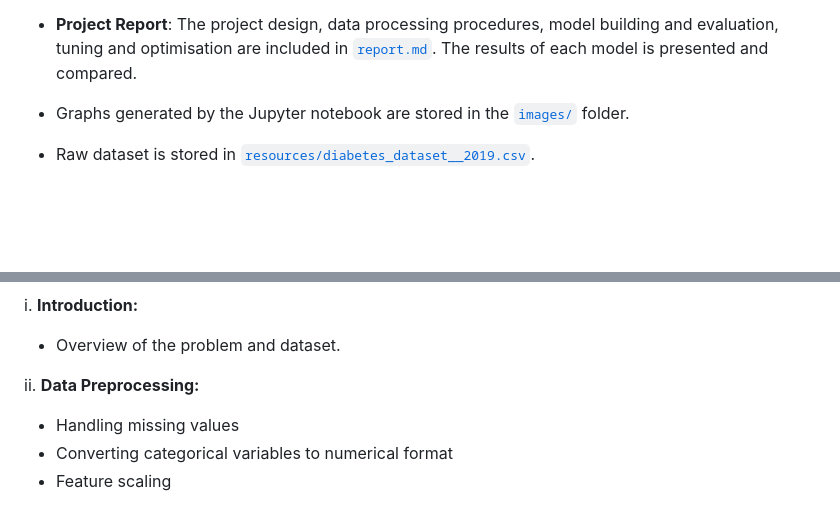
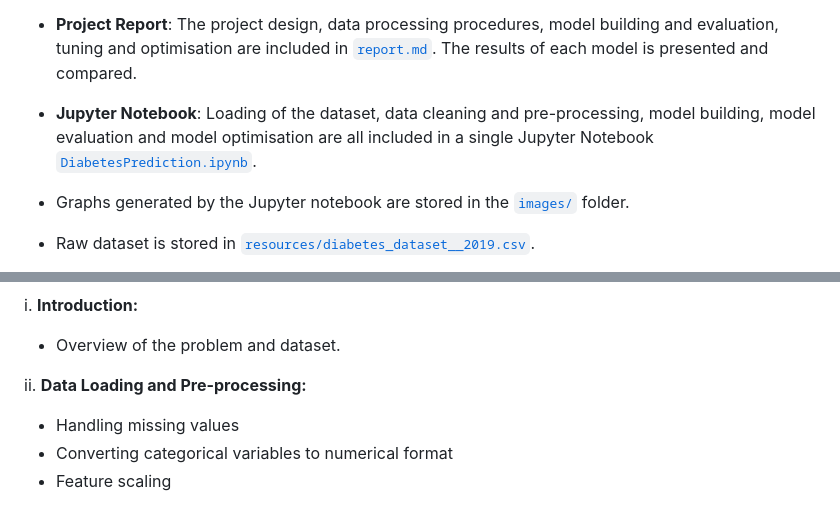
Before and after one commit to bernardtse/diabetes-prediction, a Markdown page: README.md, 2 parts joined by grey strips. GitHub-like rendering; blank space fills up the shorter version.

Commit message:
Update README.md (added Jupyter Notebook to the documentation section)

```diff
--- a/README.md
+++ b/README.md
@@ -92,6 +92,7 @@ The dataset was fetched via the Kaggle API on the cloud, which was processed wit
 
 - **README**: Project overview and the instructions for running the Jupyter notebook are available in [`README.md`](README.md).
 - **Project Report**: The project design, data processing procedures, model building and evaluation, tuning and optimisation are included in [`report.md`](report.md). The results of each model is presented and compared.
+- **Jupyter Notebook**: Loading of the dataset, data cleaning and pre-processing, model building, model evaluation and model optimisation are all included in a single Jupyter Notebook [`DiabetesPrediction.ipynb`](DiabetesPrediction.ipynb).
 
 - Graphs generated by the Jupyter notebook are stored in the [`images/`](images/) folder.
 - Raw dataset is stored in [`resources/diabetes_dataset__2019.csv`](resources/diabetes_dataset__2019.csv).
@@ -105,7 +106,7 @@ The dataset was fetched via the Kaggle API on the cloud, which was processed wit
 i. **Introduction:**
    - Overview of the problem and dataset.
 
-ii. **Data Preprocessing:**
+ii. **Data Loading and Pre-processing:**
    - Handling missing values
    - Converting categorical variables to numerical format
    - Feature scaling
```
